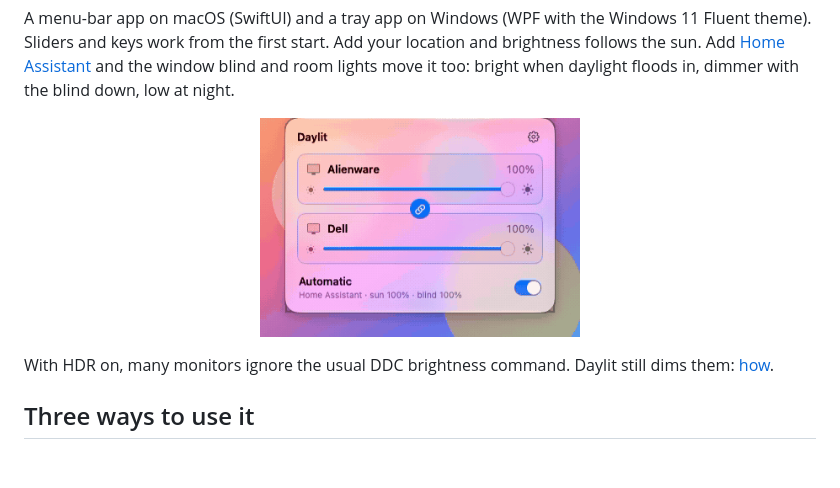
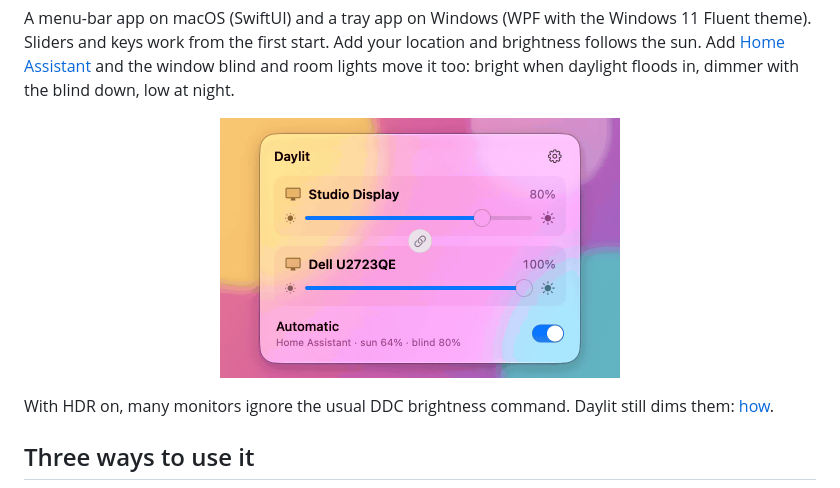
Before and after one commit to Nachox07/daylit, a Markdown page: README.md, the part around the change. Drawn GitHub-style; pictures changed too: docs/demo-light.gif; blank space fills up the shorter version.

Commit message:
Demo GIFs: scripted storyboard showing link on and off, crisp 2x capture

```diff
--- a/README.md
+++ b/README.md
@@ -13,7 +13,7 @@ bright when daylight floods in, dimmer with the blind down, low at night.
 <p align="center">
   <picture>
     <source media="(prefers-color-scheme: dark)" srcset="docs/demo-dark.gif">
-    <img src="docs/demo-light.gif" width="320" alt="Daylit's macOS panel: dragging a monitor's brightness slider, with Automatic on and the status line showing Home Assistant, sun and blind">
+    <img src="docs/demo-light.gif" width="400" alt="Daylit's macOS panel: one monitor's slider moves alone, then the link button joins both monitors and they move together keeping their offset, then the link is turned off">
   </picture>
 </p>
 
```
Also changed, not shown: docs/demo-dark.gif.
